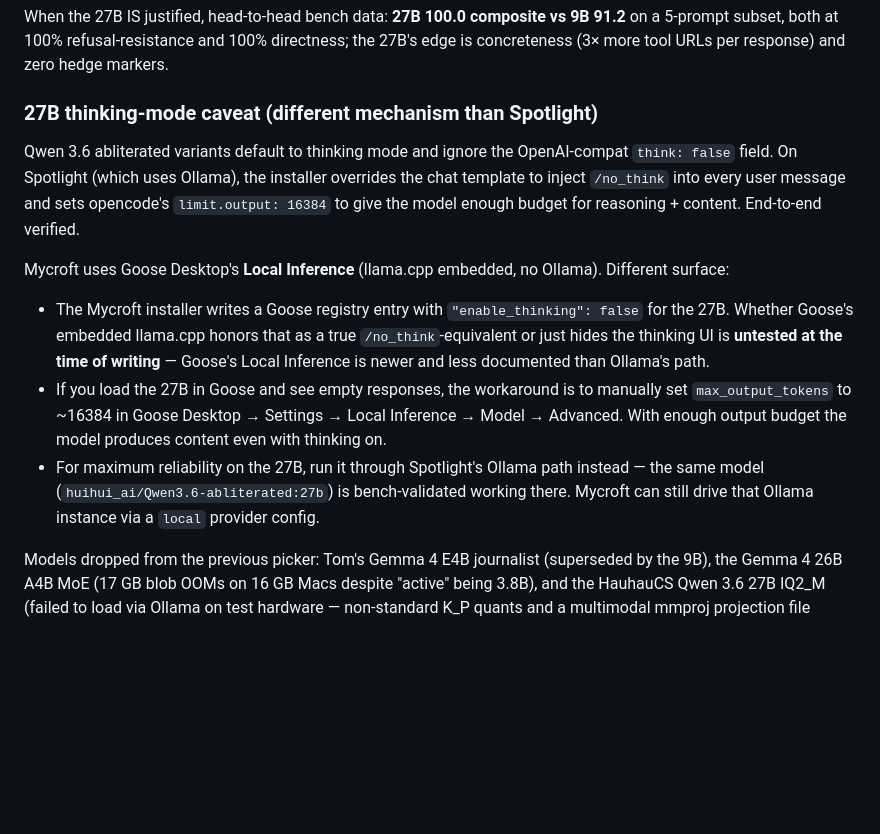
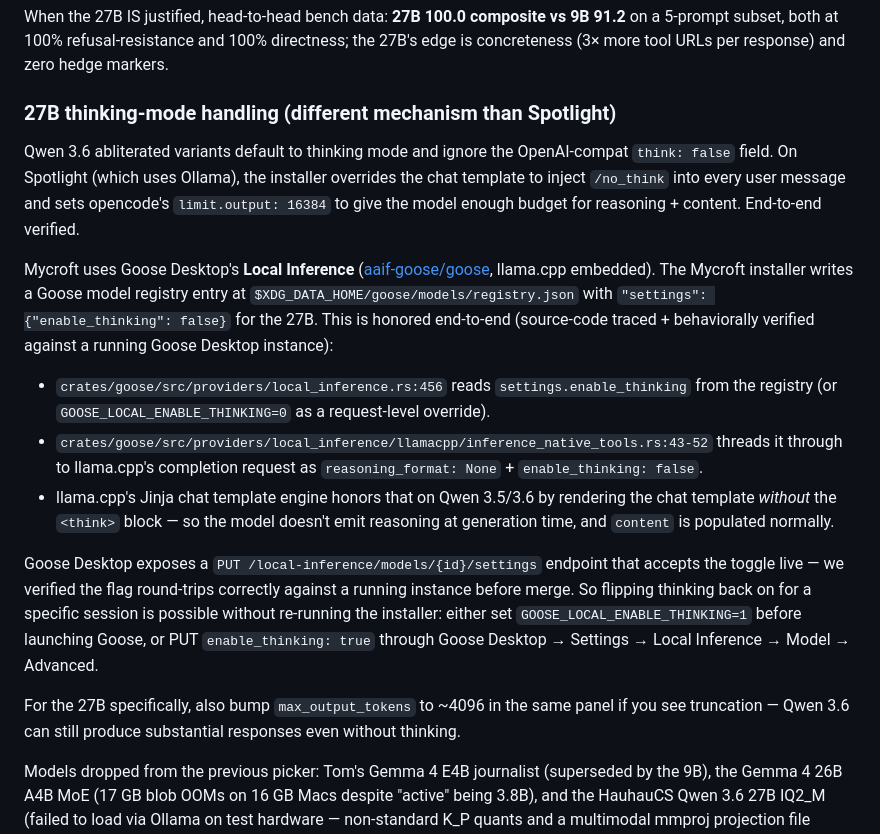
Before and after one commit to buriedsignals/mycroft, a Markdown page: README.md, the part around the change. Rendered like a GitHub page; blank space fills up the shorter version.

Commit message:
README: confirm enable_thinking is honored end-to-end (no longer untested)
Investigated aaif-goose/goose (which mycroft actually targets, per
SECURITY.md + setup.html's CLI download URL — not block/goose, which
doesn't ship Local Inference). Found:

  crates/goose/src/providers/local_inference.rs:452-459
    reads settings.enable_thinking from registry, also accepts
    GOOSE_LOCAL_ENABLE_THINKING env-var override

  crates/goose/src/providers/local_inference/llamacpp/
    inference_native_tools.rs:42-52
    threads it to llama.cpp as reasoning_format: None +
    enable_thinking: false, which the Jinja template engine
    honors by skipping the <think> block in Qwen 3.5/3.6 templates

Also verified behaviorally against a running Goose Desktop:

  PUT /local-inference/models/{id}/settings with
  enable_thinking=false → 200 OK, persists, GET reflects the change.

So the registry.json the mycroft installer writes IS consumed, and
the enable_thinking flag IS a true /no_think-equivalent on the
Goose path — not just a UI hint. The earlier README hedge
("untested at the time of writing") is removed.

Co-Authored-By: Claude Opus 4.7 (1M context) <noreply@anthropic.com>

```diff
--- a/README.md
+++ b/README.md
@@ -130,15 +130,19 @@ The 9B handles daily-driver Mycroft work (vault QA, morning brief, fact-check) *
 
 When the 27B IS justified, head-to-head bench data: **27B 100.0 composite vs 9B 91.2** on a 5-prompt subset, both at 100% refusal-resistance and 100% directness; the 27B's edge is concreteness (3× more tool URLs per response) and zero hedge markers.
 
-### 27B thinking-mode caveat (different mechanism than Spotlight)
+### 27B thinking-mode handling (different mechanism than Spotlight)
 
 Qwen 3.6 abliterated variants default to thinking mode and ignore the OpenAI-compat `think: false` field. On Spotlight (which uses Ollama), the installer overrides the chat template to inject `/no_think` into every user message and sets opencode's `limit.output: 16384` to give the model enough budget for reasoning + content. End-to-end verified.
 
-Mycroft uses Goose Desktop's **Local Inference** (llama.cpp embedded, no Ollama). Different surface:
+Mycroft uses Goose Desktop's **Local Inference** ([aaif-goose/goose](https://github.com/aaif-goose/goose), llama.cpp embedded). The Mycroft installer writes a Goose model registry entry at `$XDG_DATA_HOME/goose/models/registry.json` with `"settings": {"enable_thinking": false}` for the 27B. This is honored end-to-end (source-code traced + behaviorally verified against a running Goose Desktop instance):
 
-- The Mycroft installer writes a Goose registry entry with `"enable_thinking": false` for the 27B. Whether Goose's embedded llama.cpp honors that as a true `/no_think`-equivalent or just hides the thinking UI is **untested at the time of writing** — Goose's Local Inference is newer and less documented than Ollama's path.
-- If you load the 27B in Goose and see empty responses, the workaround is to manually set `max_output_tokens` to ~16384 in Goose Desktop → Settings → Local Inference → Model → Advanced. With enough output budget the model produces content even with thinking on.
-- For maximum reliability on the 27B, run it through Spotlight's Ollama path instead — the same model (`huihui_ai/Qwen3.6-abliterated:27b`) is bench-validated working there. Mycroft can still drive that Ollama instance via a `local` provider config.
+- `crates/goose/src/providers/local_inference.rs:456` reads `settings.enable_thinking` from the registry (or `GOOSE_LOCAL_ENABLE_THINKING=0` as a request-level override).
+- `crates/goose/src/providers/local_inference/llamacpp/inference_native_tools.rs:43-52` threads it through to llama.cpp's completion request as `reasoning_format: None` + `enable_thinking: false`.
+- llama.cpp's Jinja chat template engine honors that on Qwen 3.5/3.6 by rendering the chat template *without* the `<think>` block — so the model doesn't emit reasoning at generation time, and `content` is populated normally.
+
+Goose Desktop exposes a `PUT /local-inference/models/{id}/settings` endpoint that accepts the toggle live — we verified the flag round-trips correctly against a running instance before merge. So flipping thinking back on for a specific session is possible without re-running the installer: either set `GOOSE_LOCAL_ENABLE_THINKING=1` before launching Goose, or PUT `enable_thinking: true` through Goose Desktop → Settings → Local Inference → Model → Advanced.
+
+For the 27B specifically, also bump `max_output_tokens` to ~4096 in the same panel if you see truncation — Qwen 3.6 can still produce substantial responses even without thinking.
 
 Models dropped from the previous picker: Tom's Gemma 4 E4B journalist (superseded by the 9B), the Gemma 4 26B A4B MoE (17 GB blob OOMs on 16 GB Macs despite "active" being 3.8B), and the HauhauCS Qwen 3.6 27B IQ2_M (failed to load via Ollama on test hardware — non-standard K_P quants and a multimodal mmproj projection file cause loader issues; Huihui's variant uses standard Q4_K quants and ships as a native Ollama tag).
 
```
